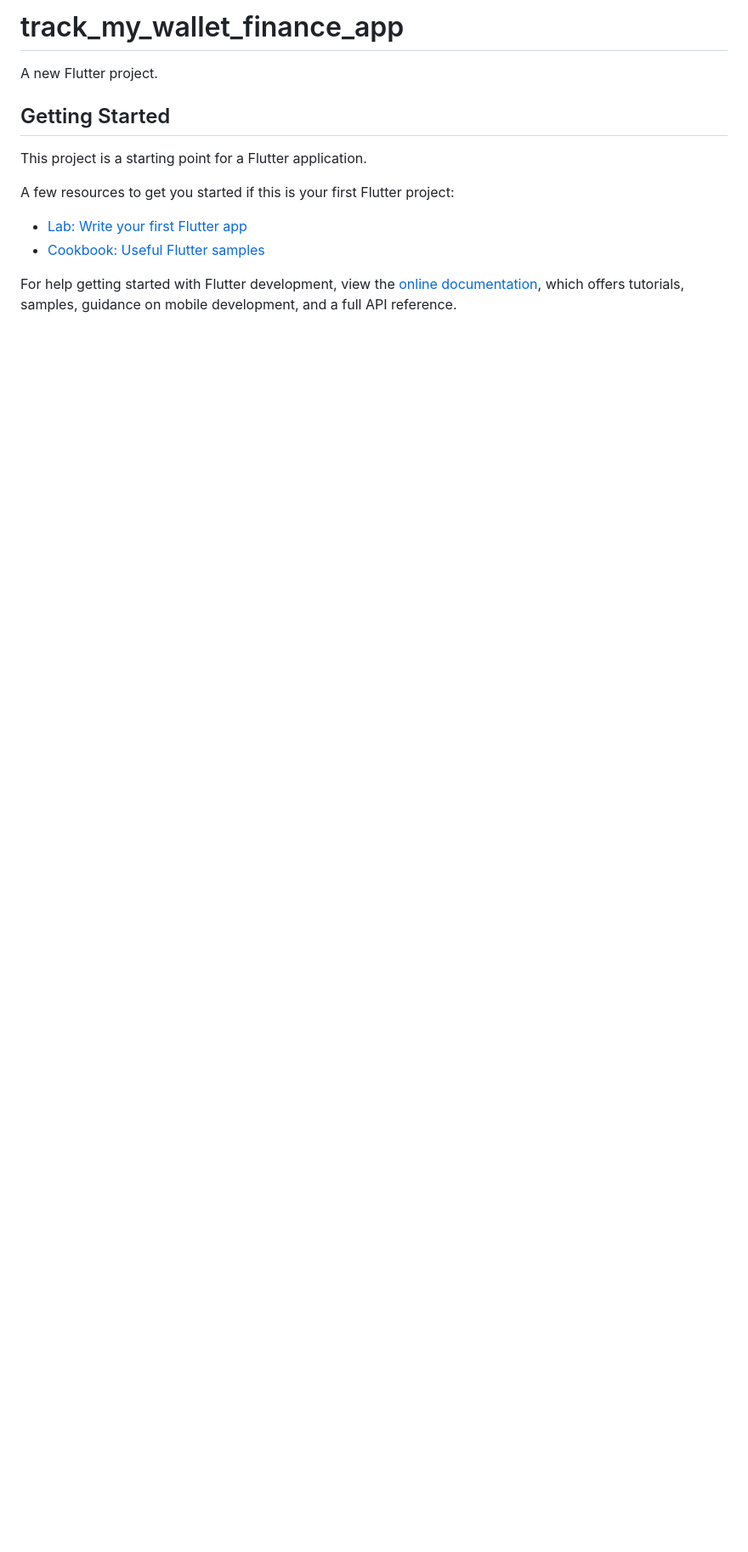
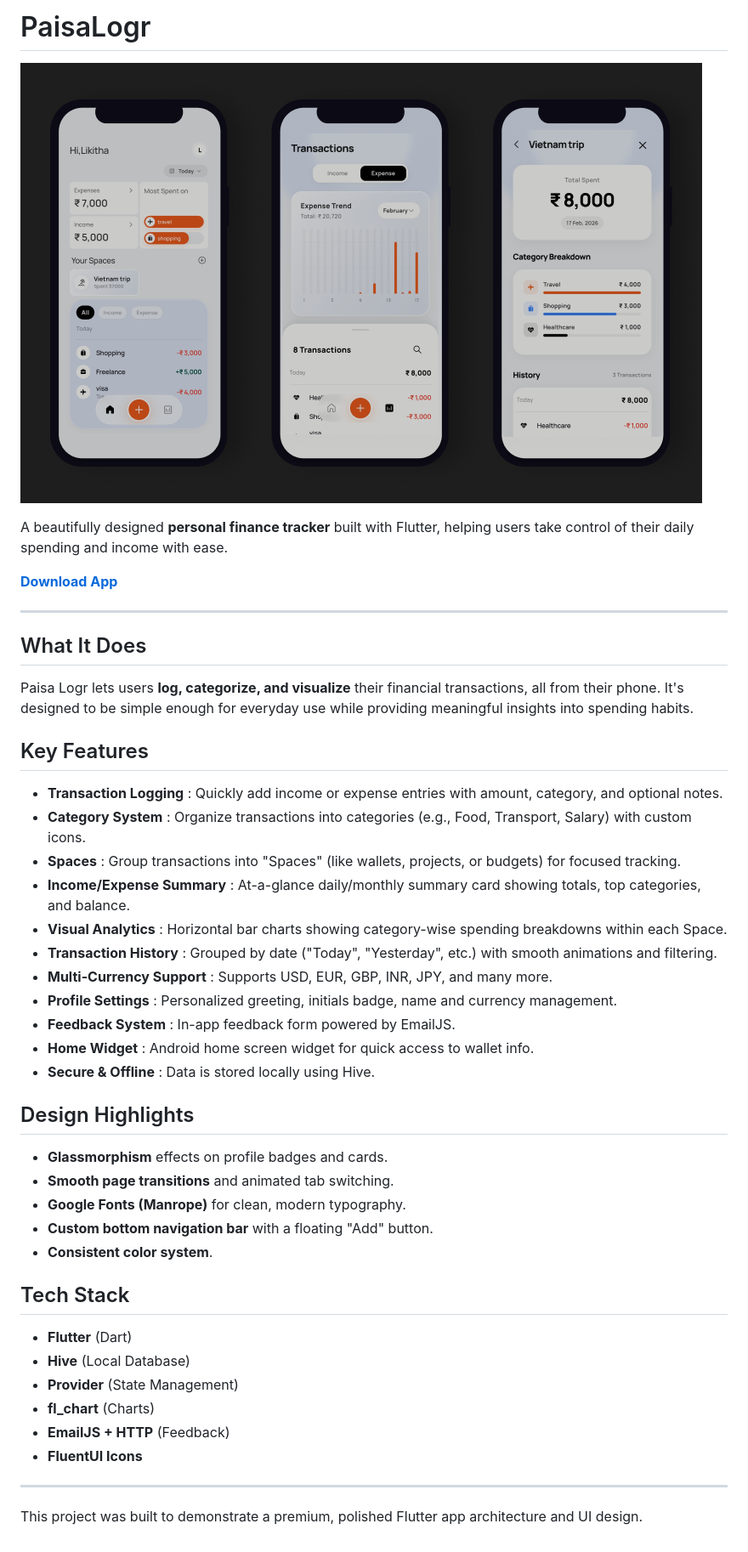
Before and after one commit to likithanagaraj/Track-My-Wallet, a Markdown page: README.md, the part around the change. Shown at 85% size. Drawn GitHub-style; pictures changed too: images/readmeDemo.png (added); blank space fills up the shorter version.

```diff
--- a/README.md
+++ b/README.md
@@ -1,16 +1,48 @@
-# track_my_wallet_finance_app
+# PaisaLogr
 
-A new Flutter project.
+![App Demo](images/readmeDemo.png)
 
-## Getting Started
+A beautifully designed **personal finance tracker** built with Flutter, helping users take control of their daily spending and income with ease.
 
-This project is a starting point for a Flutter application.
+[**Download App**](http://localhost:3000/appGallery/paisa-logr)
 
-A few resources to get you started if this is your first Flutter project:
+---
 
-- [Lab: Write your first Flutter app](https://docs.flutter.dev/get-started/codelab)
-- [Cookbook: Useful Flutter samples](https://docs.flutter.dev/cookbook)
+##  What It Does
 
-For help getting started with Flutter development, view the
-[online documentation](https://docs.flutter.dev/), which offers tutorials,
-samples, guidance on mobile development, and a full API reference.
+Paisa Logr lets users **log, categorize, and visualize** their financial transactions, all from their phone. It's designed to be simple enough for everyday use while providing meaningful insights into spending habits.
+
+## Key Features
+
+- **Transaction Logging** : Quickly add income or expense entries with amount, category, and optional notes.
+- **Category System** : Organize transactions into categories (e.g., Food, Transport, Salary) with custom icons.
+- **Spaces** : Group transactions into "Spaces" (like wallets, projects, or budgets) for focused tracking.
+- **Income/Expense Summary** : At-a-glance daily/monthly summary card showing totals, top categories, and balance.
+- **Visual Analytics** : Horizontal bar charts showing category-wise spending breakdowns within each Space.
+- **Transaction History** : Grouped by date ("Today", "Yesterday", etc.) with smooth animations and filtering.
+- **Multi-Currency Support** : Supports USD, EUR, GBP, INR, JPY, and many more.
+- **Profile Settings** : Personalized greeting, initials badge, name and currency management.
+- **Feedback System** : In-app feedback form powered by EmailJS.
+- **Home Widget** : Android home screen widget for quick access to wallet info.
+- **Secure & Offline** : Data is stored locally using Hive.
+
+##  Design Highlights
+
+- **Glassmorphism** effects on profile badges and cards.
+- **Smooth page transitions** and animated tab switching.
+- **Google Fonts (Manrope)** for clean, modern typography.
+- **Custom bottom navigation bar** with a floating "Add" button.
+- **Consistent color system**.
+
+##  Tech Stack
+
+- **Flutter** (Dart)
+- **Hive** (Local Database)
+- **Provider** (State Management)
+- **fl_chart** (Charts)
+- **EmailJS + HTTP** (Feedback)
+- **FluentUI Icons**
+
+---
+
+This project was built to demonstrate a premium, polished Flutter app architecture and UI design.
```
Also changed, not shown: 3 other files.
